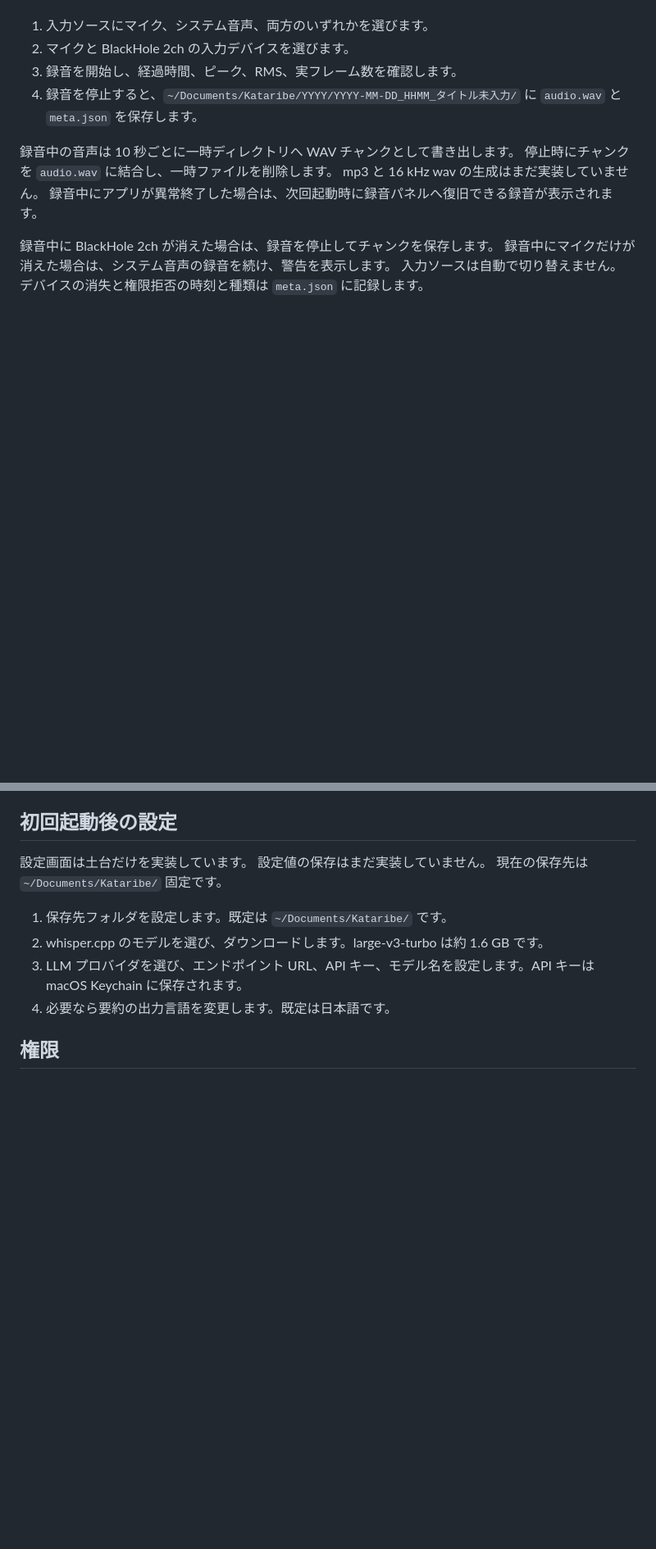
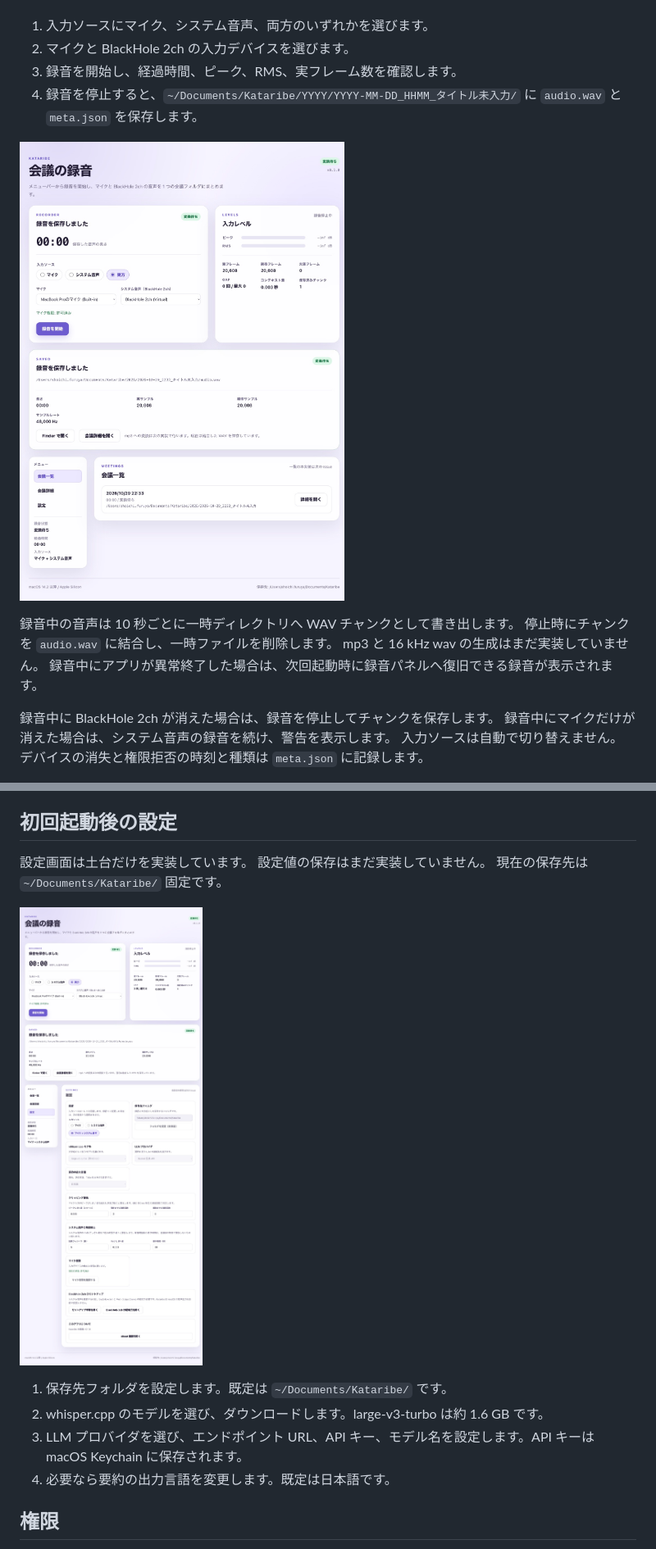
Before and after one commit to sfuruya0612/kataribe, a Markdown page: README.md, 2 parts joined by grey strips. Shown at 82% size. Rendered like a GitHub page; pictures changed too: docs/images/recording-panel.jpg (added), docs/images/settings.jpg (added); blank space fills up the shorter version.

```diff
--- a/README.md
+++ b/README.md
@@ -174,6 +174,8 @@ npm run verify:mac
 3. 録音を開始し、経過時間、ピーク、RMS、実フレーム数を確認します。
 4. 録音を停止すると、`~/Documents/Kataribe/YYYY/YYYY-MM-DD_HHMM_タイトル未入力/` に `audio.wav` と `meta.json` を保存します。
 
+![録音パネルと会議一覧](docs/images/recording-panel.jpg)
+
 録音中の音声は 10 秒ごとに一時ディレクトリへ WAV チャンクとして書き出します。
 停止時にチャンクを `audio.wav` に結合し、一時ファイルを削除します。
 mp3 と 16 kHz wav の生成はまだ実装していません。
@@ -194,6 +196,8 @@ BlackHole 2ch のセットアップ手順は、設定画面から README を開
 設定画面は土台だけを実装しています。
 設定値の保存はまだ実装していません。
 現在の保存先は `~/Documents/Kataribe/` 固定です。
+
+![設定画面](docs/images/settings.jpg)
 
 1. 保存先フォルダを設定します。既定は `~/Documents/Kataribe/` です。
 2. whisper.cpp のモデルを選び、ダウンロードします。large-v3-turbo は約 1.6 GB です。
```
Also changed, not shown: other parts of README.md (+2 -2 lines), CHANGES.md (+4 -0 lines), docs/release-checklist.md (+2 -1 lines), 2 other files.
